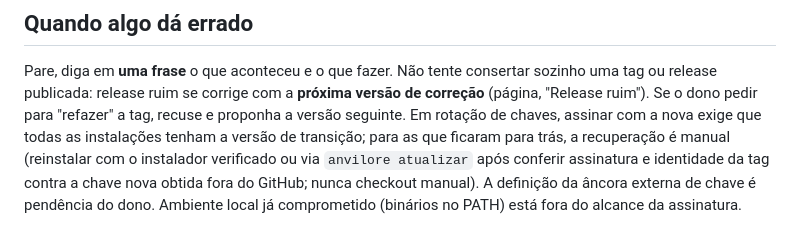
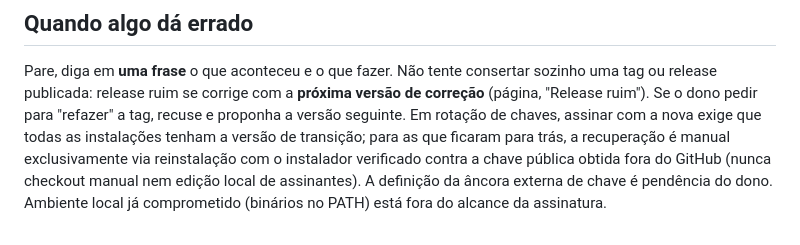
Before and after one commit to iagofrota/anvilore, a Markdown page: docs/release/SKILL.md, the part around the change. Drawn GitHub-style.

```diff
--- a/docs/release/SKILL.md
+++ b/docs/release/SKILL.md
@@ -69,7 +69,7 @@ Pare, diga em **uma frase** o que aconteceu e o que fazer. Não tente consertar
 release publicada: release ruim se corrige com a **próxima versão de correção** (página, "Release
 ruim"). Se o dono pedir para "refazer" a tag, recuse e proponha a versão seguinte. Em rotação de
 chaves, assinar com a nova exige que todas as instalações tenham a versão de transição; para as que
-ficaram para trás, a recuperação é manual (reinstalar com o instalador verificado ou via
-`anvilore atualizar` após conferir assinatura e identidade da tag contra a chave nova obtida fora
-do GitHub; nunca checkout manual). A definição da âncora externa de chave é pendência do dono.
+ficaram para trás, a recuperação é manual exclusivamente via reinstalação com o instalador verificado
+contra a chave pública obtida fora do GitHub (nunca checkout manual nem edição local de assinantes).
+A definição da âncora externa de chave é pendência do dono.
 Ambiente local já comprometido (binários no PATH) está fora do alcance da assinatura.
```
Also changed, not shown: docs/knowledge_base/release.md (+4 -26 lines).
